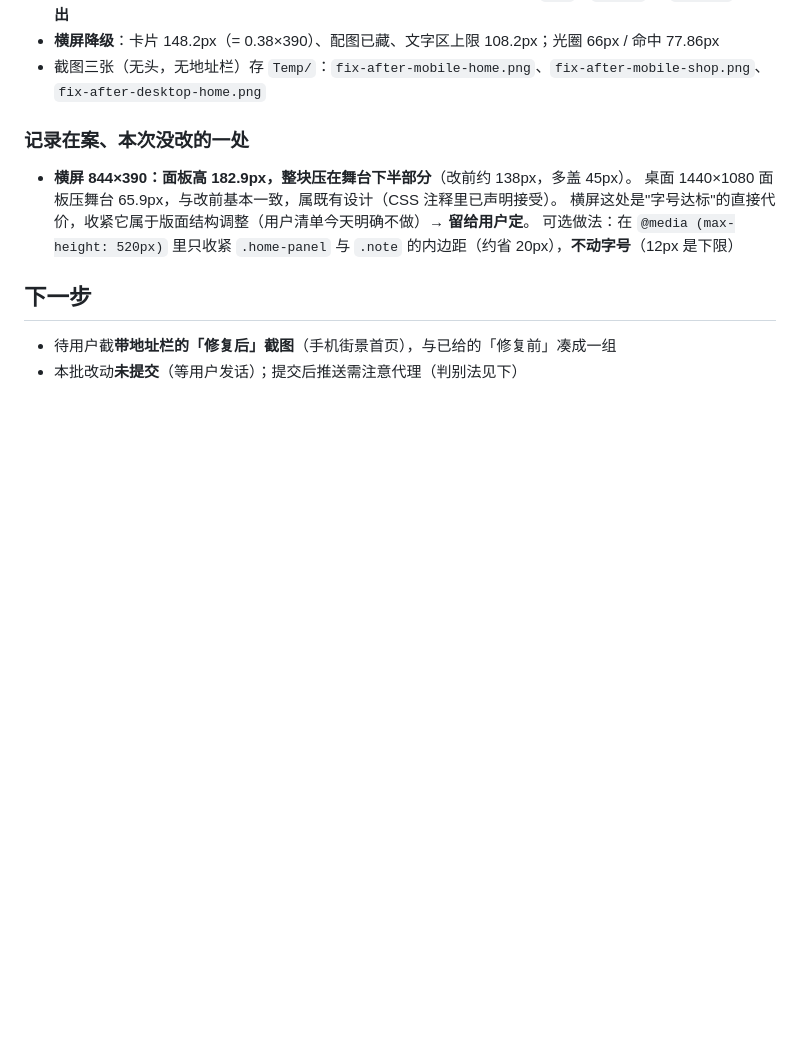
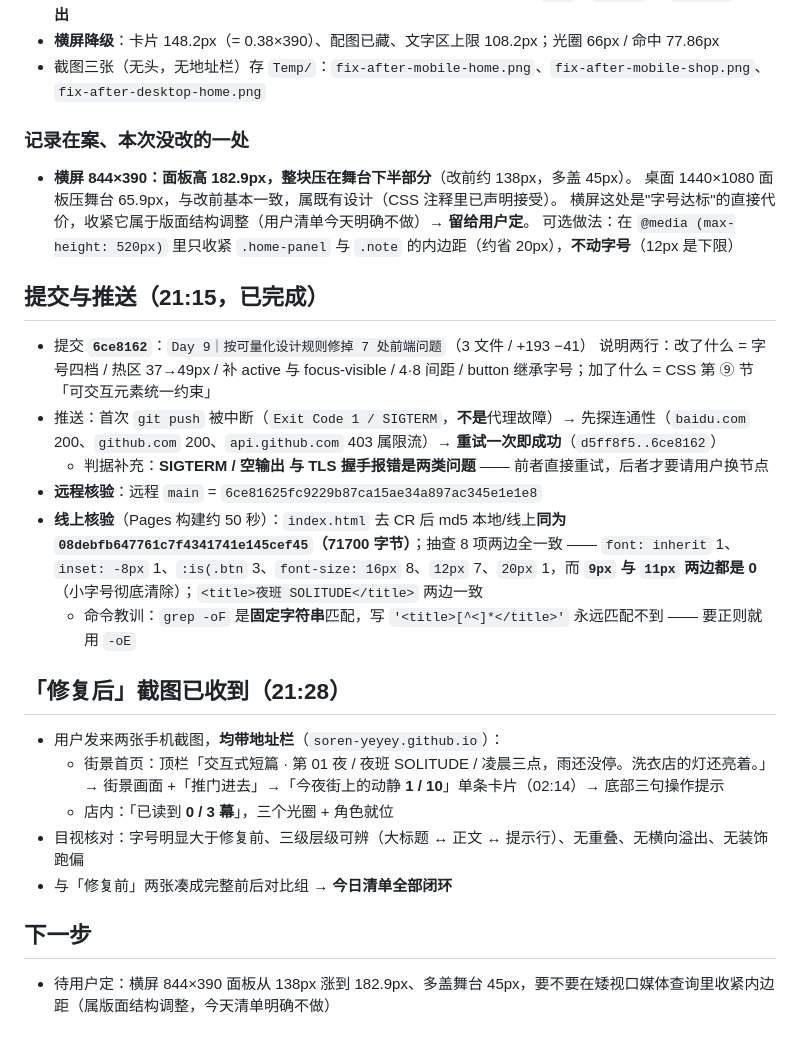
Before and after one commit to Soren-yeyey/Soren2077, a Markdown page: .workbuddy/memory/2026-09-24.md, the part around the change. Drawn GitHub-style; blank space fills up the shorter version.

Commit message:
Day 9｜补记推送核验结果与「修复后」手机截图
改了什么：把本次提交推送的远程/线上核验数据补进当日日志
加了什么：记录「修复后」截图已收到（含地址栏），今日清单全部闭环

```diff
--- a/.workbuddy/memory/2026-09-24.md
+++ b/.workbuddy/memory/2026-09-24.md
@@ -170,7 +170,24 @@
   横屏这处是"字号达标"的直接代价，收紧它属于版面结构调整（用户清单今天明确不做）→ **留给用户定**。
   可选做法：在 `@media (max-height: 520px)` 里只收紧 `.home-panel` 与 `.note` 的内边距（约省 20px），**不动字号**（12px 是下限）
 
+## 提交与推送（21:15，已完成）
+
+- 提交 **`6ce8162`**：`Day 9｜按可量化设计规则修掉 7 处前端问题`（3 文件 / +193 −41）
+  说明两行：改了什么 = 字号四档 / 热区 37→49px / 补 active 与 focus-visible / 4·8 间距 / button 继承字号；加了什么 = CSS 第 ⑨ 节「可交互元素统一约束」
+- 推送：首次 `git push` 被中断（`Exit Code 1 / SIGTERM`，**不是**代理故障）→ 先探连通性（`baidu.com` 200、`github.com` 200、`api.github.com` 403 属限流）→ **重试一次即成功**（`d5ff8f5..6ce8162`）
+  - 判据补充：**SIGTERM / 空输出 与 TLS 握手报错是两类问题** —— 前者直接重试，后者才要请用户换节点
+- **远程核验**：远程 `main` = `6ce81625fc9229b87ca15ae34a897ac345e1e1e8`
+- **线上核验**（Pages 构建约 50 秒）：`index.html` 去 CR 后 md5 本地/线上**同为 `08debfb647761c7f4341741e145cef45`（71700 字节）**；抽查 8 项两边全一致 —— `font: inherit` 1、`inset: -8px` 1、`:is(.btn` 3、`font-size: 16px` 8、`12px` 7、`20px` 1，而 **`9px` 与 `11px` 两边都是 0**（小字号彻底清除）；`<title>夜班 SOLITUDE</title>` 两边一致
+  - 命令教训：`grep -oF` 是**固定字符串**匹配，写 `'<title>[^<]*</title>'` 永远匹配不到 —— 要正则就用 `-oE`
+
+## 「修复后」截图已收到（21:28）
+
+- 用户发来两张手机截图，**均带地址栏**（`soren-yeyey.github.io`）：
+  - 街景首页：顶栏「交互式短篇 · 第 01 夜 / 夜班 SOLITUDE / 凌晨三点，雨还没停。洗衣店的灯还亮着。」→ 街景画面 +「推门进去」→「今夜街上的动静 **1 / 10**」单条卡片（02:14）→ 底部三句操作提示
+  - 店内：「已读到 **0 / 3 幕**」，三个光圈 + 角色就位
+- 目视核对：字号明显大于修复前、三级层级可辨（大标题 ↔ 正文 ↔ 提示行）、无重叠、无横向溢出、无装饰跑偏
+- 与「修复前」两张凑成完整前后对比组 → **今日清单全部闭环**
+
 ## 下一步
 
-- 待用户截**带地址栏的「修复后」截图**（手机街景首页），与已给的「修复前」凑成一组
-- 本批改动**未提交**（等用户发话）；提交后推送需注意代理（判别法见下）
+- 待用户定：横屏 844×390 面板从 138px 涨到 182.9px、多盖舞台 45px，要不要在矮视口媒体查询里收紧内边距（属版面结构调整，今天清单明确不做）
```
